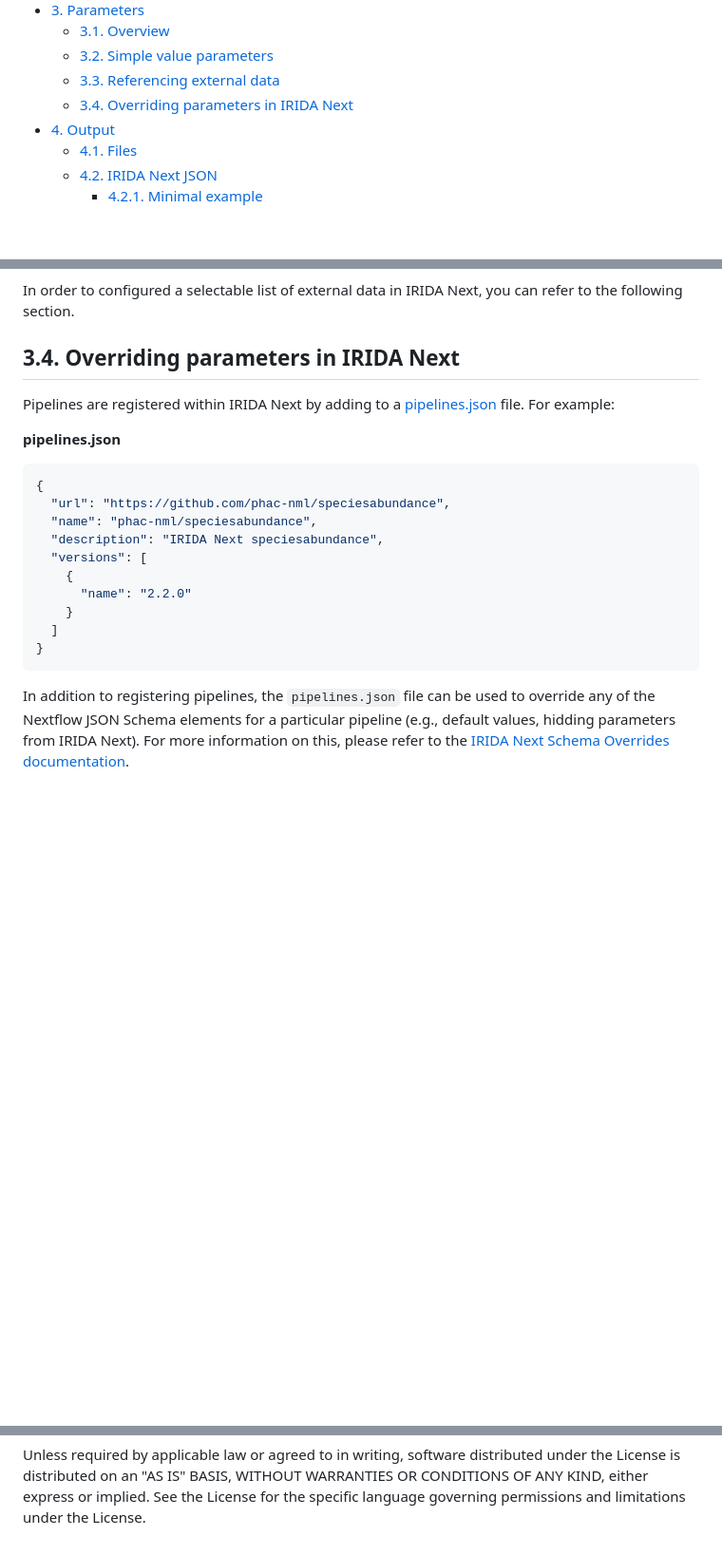
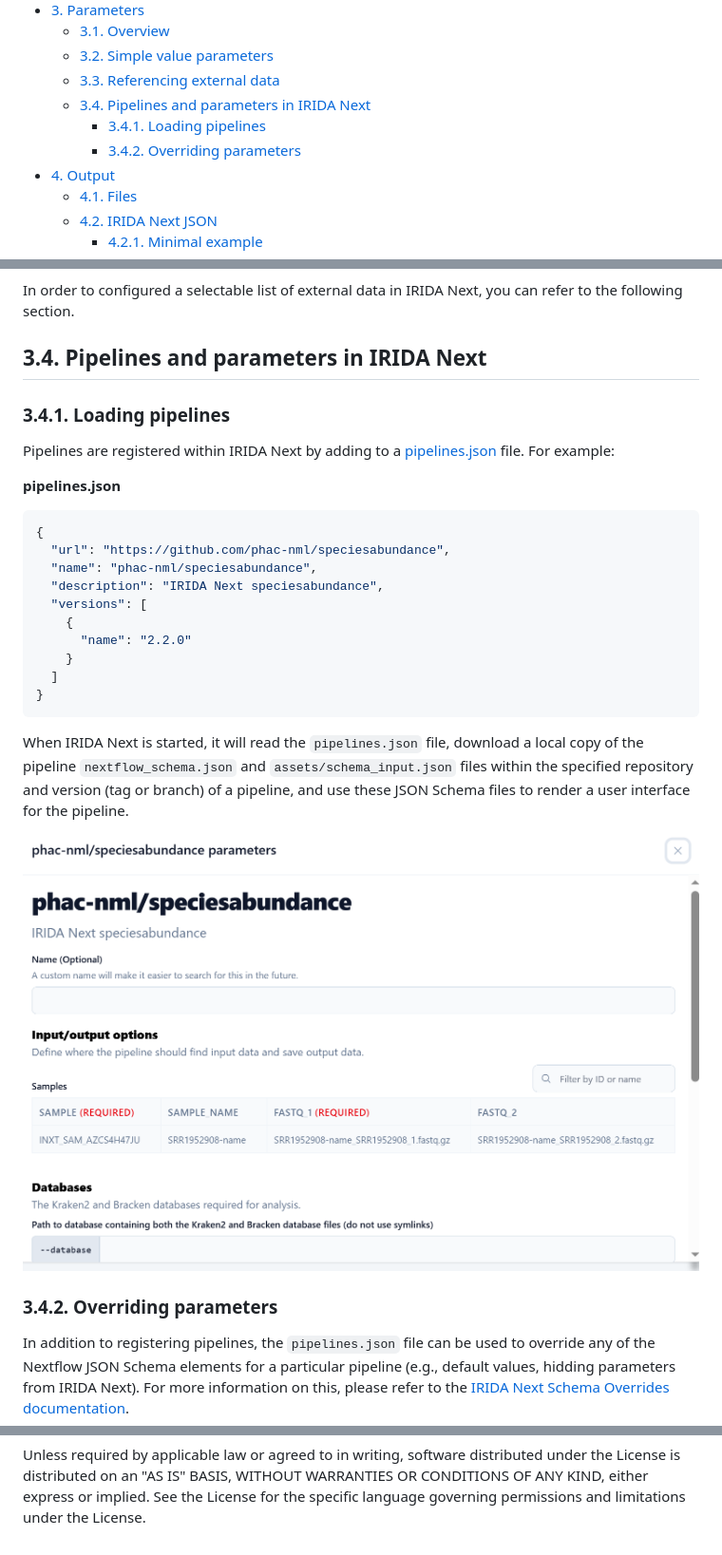
Before and after one commit to phac-nml/pipeline-standards, a Markdown page: README.md, 3 parts joined by grey strips. Shown at 95% size. Drawn GitHub-style; pictures changed too: images/irida-next-species-abundance.png (added); blank space fills up the shorter version.

Commit message:
Added section on loading pipelines in IRIDA Next

````diff
--- a/README.md
+++ b/README.md
@@ -28,7 +28,9 @@ This document describes the specification for developing [IRIDA Next][irida-next
   * [3.1. Overview](#31-overview)
   * [3.2. Simple value parameters](#32-simple-value-parameters)
   * [3.3. Referencing external data](#33-referencing-external-data)
-  * [3.4. Overriding parameters in IRIDA Next](#34-overriding-parameters-in-irida-next)
+  * [3.4. Pipelines and parameters in IRIDA Next](#34-pipelines-and-parameters-in-irida-next)
+    + [3.4.1. Loading pipelines](#341-loading-pipelines)
+    + [3.4.2. Overriding parameters](#342-overriding-parameters)
 - [4. Output](#4-output)
   * [4.1. Files](#41-files)
   * [4.2. IRIDA Next JSON](#42-irida-next-json)
@@ -419,7 +421,9 @@ When the pipeline is loaded within [IRIDA Next][irida-next], this type of parame
 
 In order to configured a selectable list of external data in IRIDA Next, you can refer to the following section.
 
-## 3.4. Overriding parameters in IRIDA Next
+## 3.4. Pipelines and parameters in IRIDA Next
+
+### 3.4.1. Loading pipelines
 
 Pipelines are registered within IRIDA Next by adding to a [pipelines.json][irida-next-pipelines] file. For example:
 
@@ -436,6 +440,12 @@ Pipelines are registered within IRIDA Next by adding to a [pipelines.json][irida
   ]
 }
 ```
+
+When IRIDA Next is started, it will read the `pipelines.json` file, download a local copy of the pipeline `nextflow_schema.json` and `assets/schema_input.json` files within the specified repository and version (tag or branch) of a pipeline, and use these JSON Schema files to render a user interface for the pipeline.
+
+![irida-next-species-abundance.png][]
+
+### 3.4.2. Overriding parameters
 
 In addition to registering pipelines, the `pipelines.json` file can be used to override any of the Nextflow JSON Schema elements for a particular pipeline (e.g., default values, hidding parameters from IRIDA Next). For more information on this, please refer to the [IRIDA Next Schema Overrides documentation][irida-next-schema-overrides].
 
@@ -1058,6 +1068,7 @@ specific language governing permissions and limitations under the License.
 [nf-schema]: https://nextflow-io.github.io/nf-schema/latest/
 [nf-schema format]: https://nextflow-io.github.io/nf-schema/latest/nextflow_schema/nextflow_schema_specification/#format
 [Azure Blob Storage]: https://www.nextflow.io/docs/latest/azure.html#azure-blob-storage
+[irida-next-species-abundance.png]: images/irida-next-species-abundance.png
 [species-abundance-databases.png]: images/speciesabundance-databases.png
 [species-abundance-databases-selection.png]: images/speciesabundance-databases-selection.png
 [irida-next-pipelines]: https://phac-nml.github.io/irida-next/docs/configuration/pipelines
````
